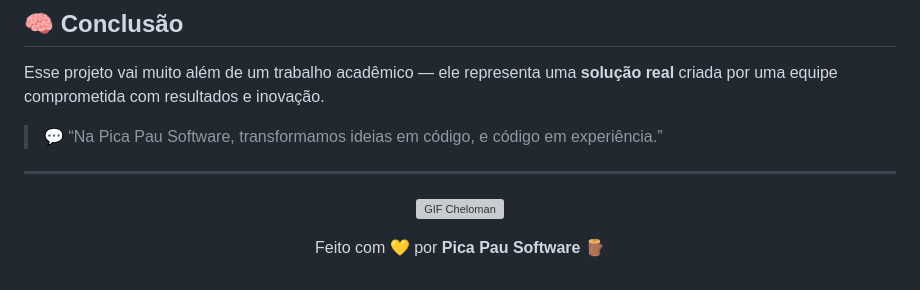
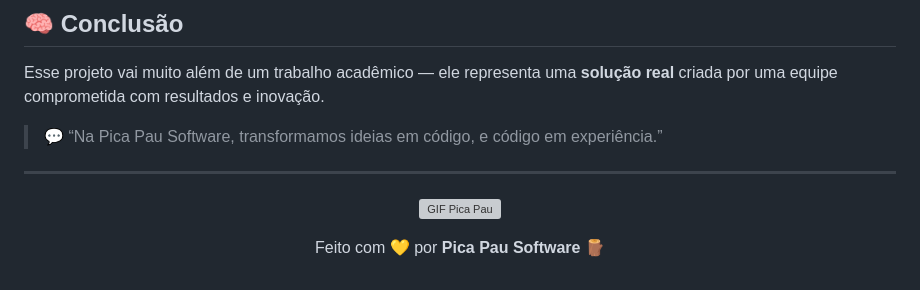
Before and after one commit to thurzinho-0/PI-2-SEMESTRE-, a Markdown page: README.md, the part around the change. GitHub-like rendering; grey boxes are pictures that could not be loaded.

```diff
--- a/README.md
+++ b/README.md
@@ -83,9 +83,9 @@ Esse projeto vai muito além de um trabalho acadêmico — ele representa uma **
 > 💬 “Na Pica Pau Software, transformamos ideias em código, e código em experiência.”
 
 ---
+
 <p align="center">
-  <img src="https://media.tenor.com/-fT7jlY3f0AAAAAd/cheloman.gif" width="200" alt="GIF Cheloman">
+  <img src="https://media.tenor.com/x8v1oNUOmg4AAAAd/pica-pau-woody-woodpecker.gif" width="200" alt="GIF Pica Pau">
 </p>
 
-
 <p align="center">Feito com 💛 por <b>Pica Pau Software</b> 🪵</p>
```
